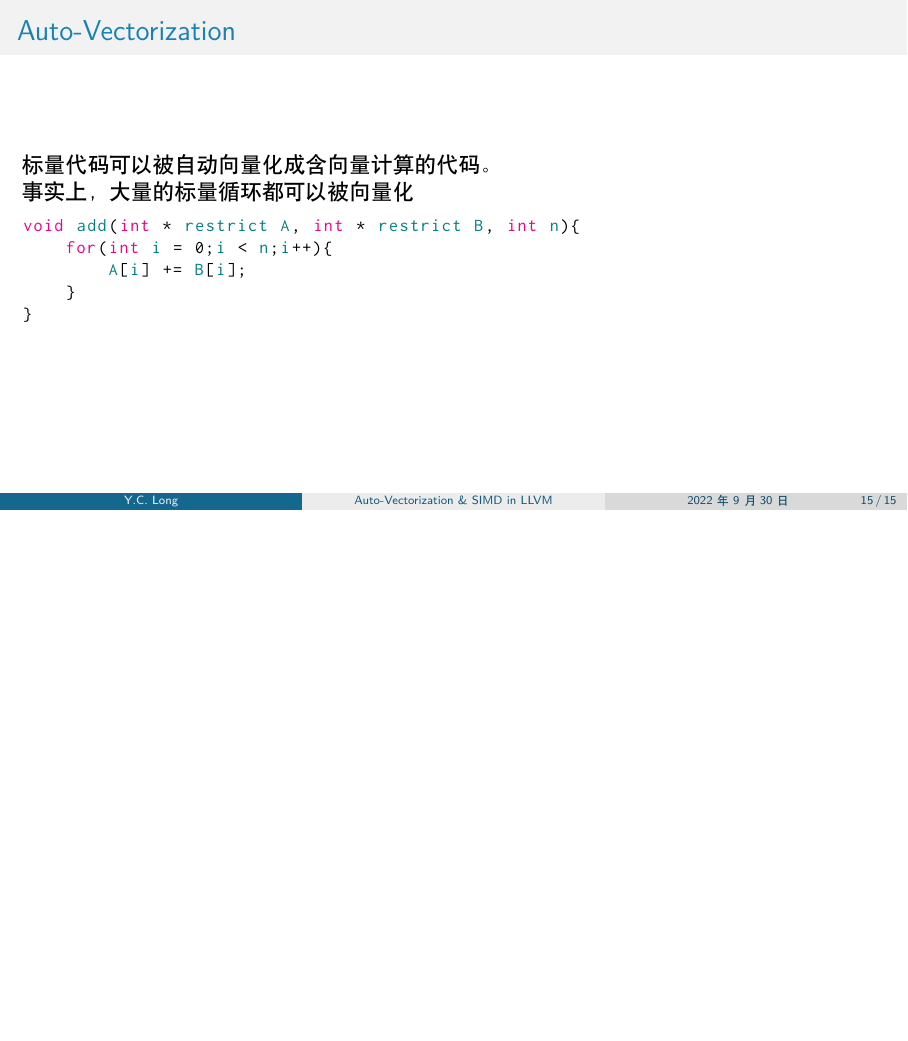
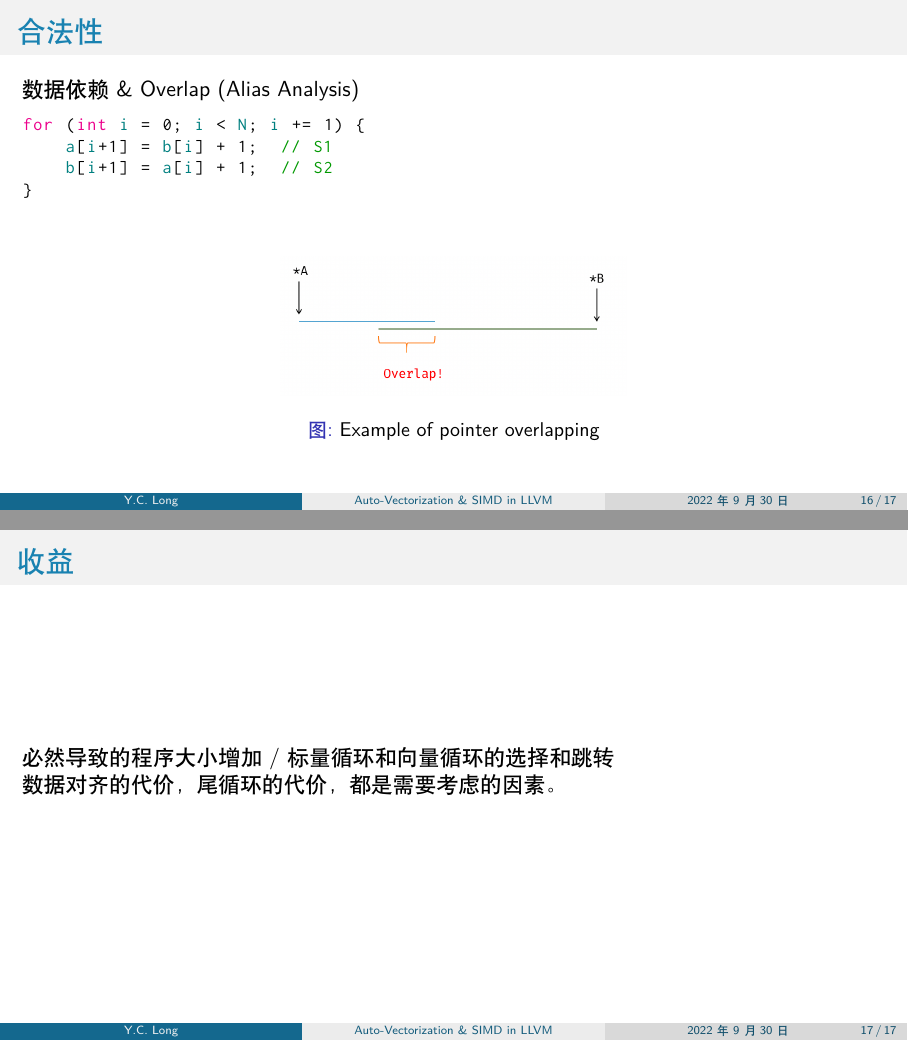
Before and after one commit to inclyc/talk-vectorizer, LaTeX slides (slides/vector.tex): page 15 of 15 before the commit and pages 16 and 17 of 17 after it, the two joined at a grey line, the shorter picture padded with empty space. Compiled offline with XeLaTeX.

Commit message:
[slides] add overlapping & cost

```diff
--- a/slides/vector.tex
+++ b/slides/vector.tex
@@ -219,4 +219,33 @@ void add(int * restrict A, int * restrict B, int n){
 
 \end{frame}
 
+\begin{frame}[fragile]
+    \frametitle{合法性}
+
+    数据依赖 \& Overlap (Alias Analysis)
+
+    \begin{lstlisting}
+for (int i = 0; i < N; i += 1) {
+    a[i+1] = b[i] + 1;  // S1
+    b[i+1] = a[i] + 1;  // S2
+}
+    \end{lstlisting}
+
+    \begin{figure}
+        \centering
+        \includegraphics[width=0.4\textwidth]{images/overlap.png}
+        \caption{Example of pointer overlapping}
+    \end{figure}
+
+\end{frame}
+
+\begin{frame}
+    \frametitle{收益}
+
+    必然导致的程序大小增加 / 标量循环和向量循环的选择和跳转
+
+    数据对齐的代价，尾循环的代价，都是需要考虑的因素。
+
+\end{frame}
+
 \end{document}
```
Also changed, not shown: slides/images/overlap.png (added).
